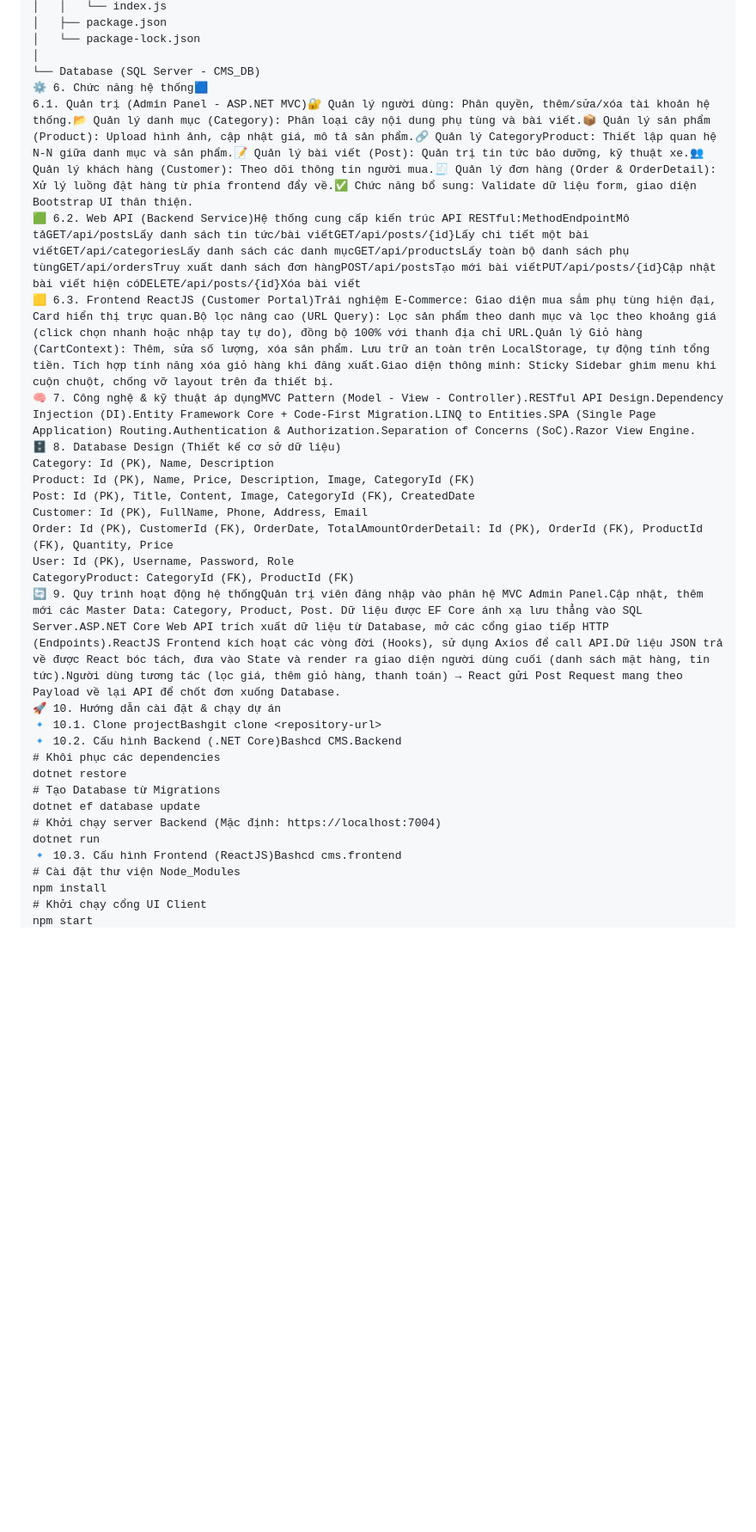
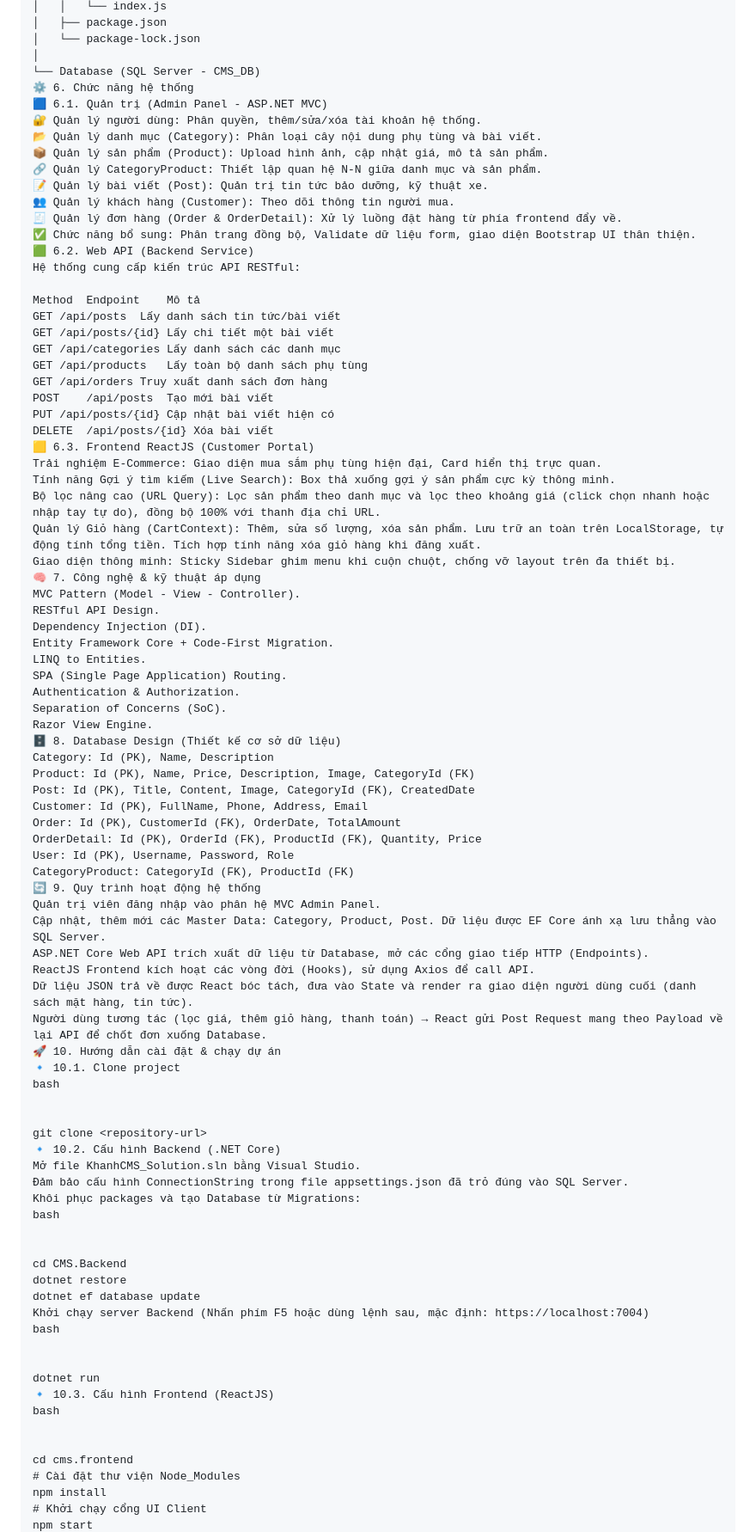
Before and after one commit to DongPhucKhanh/KhanhCSM_sloution, a Markdown page: README.md, the part around one of its changes. Shown at 86% size. Rendered like a GitHub page; blank space fills up the shorter version.

```diff
--- a/README.md
+++ b/README.md
@@ -98,30 +113,86 @@ Ngoài ra, hệ thống cung cấp luồng Web API RESTful mạnh mẽ để Cli
 │   └── package-lock.json
 │
 └── Database (SQL Server - CMS_DB)
-⚙️ 6. Chức năng hệ thống🟦
-6.1. Quản trị (Admin Panel - ASP.NET MVC)🔐 Quản lý người dùng: Phân quyền, thêm/sửa/xóa tài khoản hệ thống.📂 Quản lý danh mục (Category): Phân loại cây nội dung phụ tùng và bài viết.📦 Quản lý sản phẩm (Product): Upload hình ảnh, cập nhật giá, mô tả sản phẩm.🔗 Quản lý CategoryProduct: Thiết lập quan hệ N-N giữa danh mục và sản phẩm.📝 Quản lý bài viết (Post): Quản trị tin tức bảo dưỡng, kỹ thuật xe.👥 Quản lý khách hàng (Customer): Theo dõi thông tin người mua.🧾 Quản lý đơn hàng (Order & OrderDetail): Xử lý luồng đặt hàng từ phía frontend đẩy về.✅ Chức năng bổ sung: Validate dữ liệu form, giao diện Bootstrap UI thân thiện.
-🟩 6.2. Web API (Backend Service)Hệ thống cung cấp kiến trúc API RESTful:MethodEndpointMô tảGET/api/postsLấy danh sách tin tức/bài viếtGET/api/posts/{id}Lấy chi tiết một bài viếtGET/api/categoriesLấy danh sách các danh mụcGET/api/productsLấy toàn bộ danh sách phụ tùngGET/api/ordersTruy xuất danh sách đơn hàngPOST/api/postsTạo mới bài viếtPUT/api/posts/{id}Cập nhật bài viết hiện cóDELETE/api/posts/{id}Xóa bài viết
-🟨 6.3. Frontend ReactJS (Customer Portal)Trải nghiệm E-Commerce: Giao diện mua sắm phụ tùng hiện đại, Card hiển thị trực quan.Bộ lọc nâng cao (URL Query): Lọc sản phẩm theo danh mục và lọc theo khoảng giá (click chọn nhanh hoặc nhập tay tự do), đồng bộ 100% với thanh địa chỉ URL.Quản lý Giỏ hàng (CartContext): Thêm, sửa số lượng, xóa sản phẩm. Lưu trữ an toàn trên LocalStorage, tự động tính tổng tiền. Tích hợp tính năng xóa giỏ hàng khi đăng xuất.Giao diện thông minh: Sticky Sidebar ghim menu khi cuộn chuột, chống vỡ layout trên đa thiết bị.
-🧠 7. Công nghệ & kỹ thuật áp dụngMVC Pattern (Model - View - Controller).RESTful API Design.Dependency Injection (DI).Entity Framework Core + Code-First Migration.LINQ to Entities.SPA (Single Page Application) Routing.Authentication & Authorization.Separation of Concerns (SoC).Razor View Engine.
+⚙️ 6. Chức năng hệ thống
+🟦 6.1. Quản trị (Admin Panel - ASP.NET MVC)
+🔐 Quản lý người dùng: Phân quyền, thêm/sửa/xóa tài khoản hệ thống.
+📂 Quản lý danh mục (Category): Phân loại cây nội dung phụ tùng và bài viết.
+📦 Quản lý sản phẩm (Product): Upload hình ảnh, cập nhật giá, mô tả sản phẩm.
+🔗 Quản lý CategoryProduct: Thiết lập quan hệ N-N giữa danh mục và sản phẩm.
+📝 Quản lý bài viết (Post): Quản trị tin tức bảo dưỡng, kỹ thuật xe.
+👥 Quản lý khách hàng (Customer): Theo dõi thông tin người mua.
+🧾 Quản lý đơn hàng (Order & OrderDetail): Xử lý luồng đặt hàng từ phía frontend đẩy về.
+✅ Chức năng bổ sung: Phân trang đồng bộ, Validate dữ liệu form, giao diện Bootstrap UI thân thiện.
+🟩 6.2. Web API (Backend Service)
+Hệ thống cung cấp kiến trúc API RESTful:
+
+Method	Endpoint	Mô tả
+GET	/api/posts	Lấy danh sách tin tức/bài viết
+GET	/api/posts/{id}	Lấy chi tiết một bài viết
+GET	/api/categories	Lấy danh sách các danh mục
+GET	/api/products	Lấy toàn bộ danh sách phụ tùng
+GET	/api/orders	Truy xuất danh sách đơn hàng
+POST	/api/posts	Tạo mới bài viết
+PUT	/api/posts/{id}	Cập nhật bài viết hiện có
+DELETE	/api/posts/{id}	Xóa bài viết
+🟨 6.3. Frontend ReactJS (Customer Portal)
+Trải nghiệm E-Commerce: Giao diện mua sắm phụ tùng hiện đại, Card hiển thị trực quan.
+Tính năng Gợi ý tìm kiếm (Live Search): Box thả xuống gợi ý sản phẩm cực kỳ thông minh.
+Bộ lọc nâng cao (URL Query): Lọc sản phẩm theo danh mục và lọc theo khoảng giá (click chọn nhanh hoặc nhập tay tự do), đồng bộ 100% với thanh địa chỉ URL.
+Quản lý Giỏ hàng (CartContext): Thêm, sửa số lượng, xóa sản phẩm. Lưu trữ an toàn trên LocalStorage, tự động tính tổng tiền. Tích hợp tính năng xóa giỏ hàng khi đăng xuất.
+Giao diện thông minh: Sticky Sidebar ghim menu khi cuộn chuột, chống vỡ layout trên đa thiết bị.
+🧠 7. Công nghệ & kỹ thuật áp dụng
+MVC Pattern (Model - View - Controller).
+RESTful API Design.
+Dependency Injection (DI).
+Entity Framework Core + Code-First Migration.
+LINQ to Entities.
+SPA (Single Page Application) Routing.
+Authentication & Authorization.
+Separation of Concerns (SoC).
+Razor View Engine.
 🗄️ 8. Database Design (Thiết kế cơ sở dữ liệu)
 Category: Id (PK), Name, Description
 Product: Id (PK), Name, Price, Description, Image, CategoryId (FK)
 Post: Id (PK), Title, Content, Image, CategoryId (FK), CreatedDate
 Customer: Id (PK), FullName, Phone, Address, Email
-Order: Id (PK), CustomerId (FK), OrderDate, TotalAmountOrderDetail: Id (PK), OrderId (FK), ProductId (FK), Quantity, Price
+Order: Id (PK), CustomerId (FK), OrderDate, TotalAmount
+OrderDetail: Id (PK), OrderId (FK), ProductId (FK), Quantity, Price
 User: Id (PK), Username, Password, Role
 CategoryProduct: CategoryId (FK), ProductId (FK)
-🔄 9. Quy trình hoạt động hệ thốngQuản trị viên đăng nhập vào phân hệ MVC Admin Panel.Cập nhật, thêm mới các Master Data: Category, Product, Post. Dữ liệu được EF Core ánh xạ lưu thẳng vào SQL Server.ASP.NET Core Web API trích xuất dữ liệu từ Database, mở các cổng giao tiếp HTTP (Endpoints).ReactJS Frontend kích hoạt các vòng đời (Hooks), sử dụng Axios để call API.Dữ liệu JSON trả về được React bóc tách, đưa vào State và render ra giao diện người dùng cuối (danh sách mặt hàng, tin tức).Người dùng tương tác (lọc giá, thêm giỏ hàng, thanh toán) → React gửi Post Request mang theo Payload về lại API để chốt đơn xuống Database.
+🔄 9. Quy trình hoạt động hệ thống
+Quản trị viên đăng nhập vào phân hệ MVC Admin Panel.
+Cập nhật, thêm mới các Master Data: Category, Product, Post. Dữ liệu được EF Core ánh xạ lưu thẳng vào SQL Server.
+ASP.NET Core Web API trích xuất dữ liệu từ Database, mở các cổng giao tiếp HTTP (Endpoints).
+ReactJS Frontend kích hoạt các vòng đời (Hooks), sử dụng Axios để call API.
+Dữ liệu JSON trả về được React bóc tách, đưa vào State và render ra giao diện người dùng cuối (danh sách mặt hàng, tin tức).
+Người dùng tương tác (lọc giá, thêm giỏ hàng, thanh toán) → React gửi Post Request mang theo Payload về lại API để chốt đơn xuống Database.
 🚀 10. Hướng dẫn cài đặt & chạy dự án
-🔹 10.1. Clone projectBashgit clone <repository-url>
-🔹 10.2. Cấu hình Backend (.NET Core)Bashcd CMS.Backend
-# Khôi phục các dependencies
+🔹 10.1. Clone project
+bash
+
+
+git clone <repository-url>
+🔹 10.2. Cấu hình Backend (.NET Core)
+Mở file KhanhCMS_Solution.sln bằng Visual Studio.
+Đảm bảo cấu hình ConnectionString trong file appsettings.json đã trỏ đúng vào SQL Server.
+Khôi phục packages và tạo Database từ Migrations:
+bash
+
+
+cd CMS.Backend
 dotnet restore
-# Tạo Database từ Migrations
 dotnet ef database update
-# Khởi chạy server Backend (Mặc định: https://localhost:7004)
+Khởi chạy server Backend (Nhấn phím F5 hoặc dùng lệnh sau, mặc định: https://localhost:7004)
+bash
+
+
 dotnet run
-🔹 10.3. Cấu hình Frontend (ReactJS)Bashcd cms.frontend
+🔹 10.3. Cấu hình Frontend (ReactJS)
+bash
+
+
+cd cms.frontend
 # Cài đặt thư viện Node_Modules
 npm install
 # Khởi chạy cổng UI Client
```
Also changed, not shown: other parts of README.md (+95 -24 lines).
